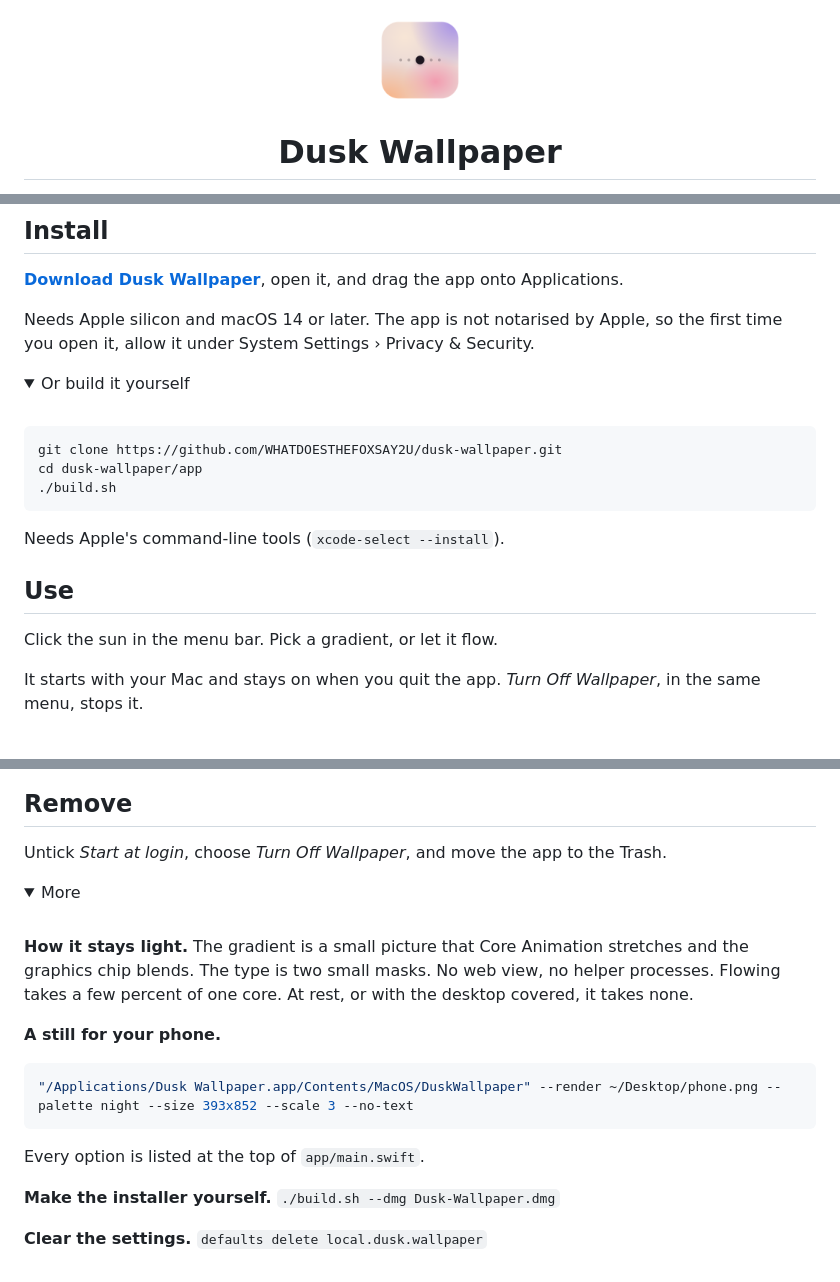
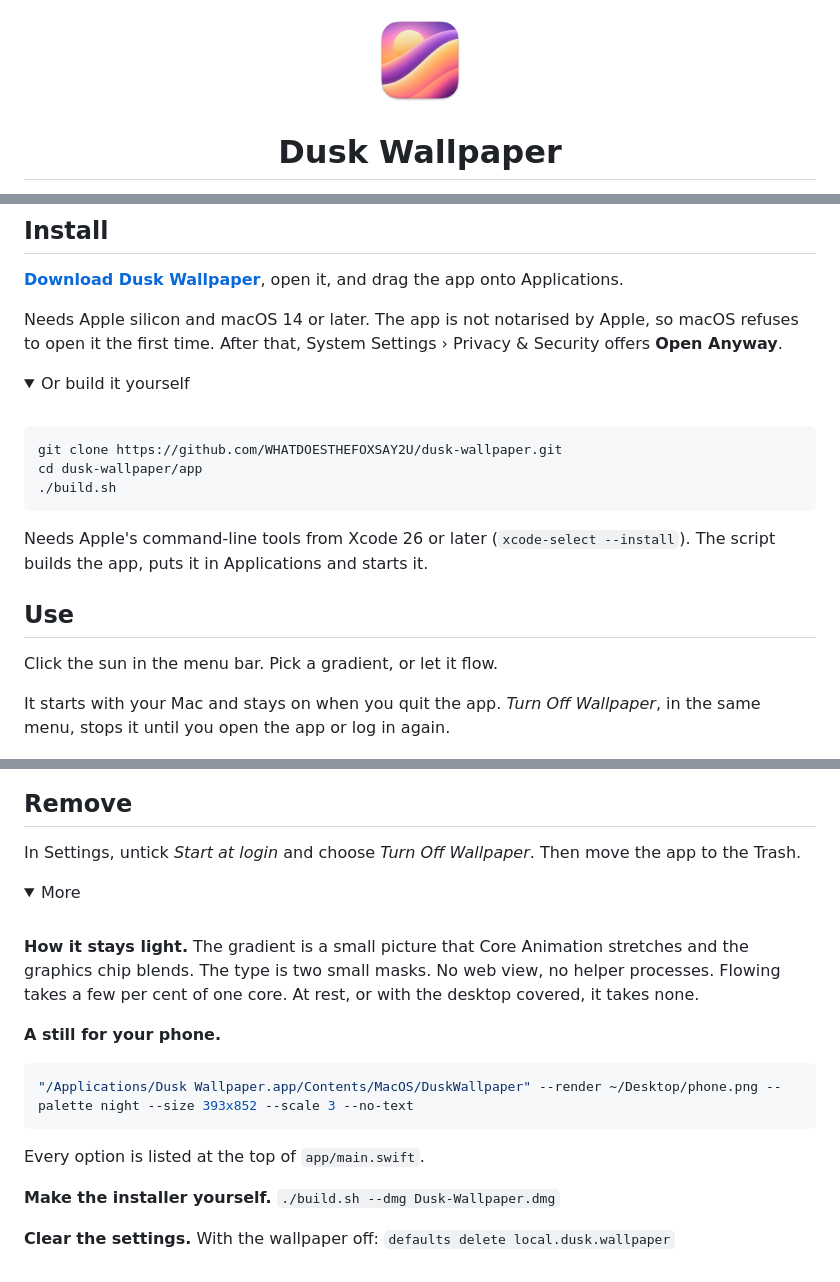
Before and after one commit to WHATDOESTHEFOXSAY2U/dusk-wallpaper, a Markdown page: README.md, 3 parts joined by grey strips. Drawn GitHub-style; pictures changed too: docs/icon.png; folded sections open.

Commit message:
New icon, and small fixes from an independent review (2.3)
The icon is now a dusk sun setting behind flowing bands of colour.
The flow no longer stalls if the clock is set back, and ticking a Show
box no longer cuts a glide short. build.sh checks that it can write to
Applications before it stops the running copy, only touches the current
user's processes, and says what it needs when the build fails. README
wording tightened where it was imprecise.

Co-Authored-By: Claude Fable 5.2 <noreply@anthropic.com>

````diff
--- a/README.md
+++ b/README.md
@@ -48,7 +48,7 @@
 
 **[Download Dusk Wallpaper](https://github.com/WHATDOESTHEFOXSAY2U/dusk-wallpaper/releases/latest/download/Dusk-Wallpaper.dmg)**, open it, and drag the app onto Applications.
 
-Needs Apple silicon and macOS 14 or later. The app is not notarised by Apple, so the first time you open it, allow it under System Settings › Privacy & Security.
+Needs Apple silicon and macOS 14 or later. The app is not notarised by Apple, so macOS refuses to open it the first time. After that, System Settings › Privacy & Security offers **Open Anyway**.
 
 <details>
 <summary>Or build it yourself</summary>
@@ -60,7 +60,7 @@ cd dusk-wallpaper/app
 ./build.sh
 ```
 
-Needs Apple's command-line tools (`xcode-select --install`).
+Needs Apple's command-line tools from Xcode 26 or later (`xcode-select --install`). The script builds the app, puts it in Applications and starts it.
 
 </details>
 
@@ -68,7 +68,7 @@ Needs Apple's command-line tools (`xcode-select --install`).
 
 Click the sun in the menu bar. Pick a gradient, or let it flow.
 
-It starts with your Mac and stays on when you quit the app. *Turn Off Wallpaper*, in the same menu, stops it.
+It starts with your Mac and stays on when you quit the app. *Turn Off Wallpaper*, in the same menu, stops it until you open the app or log in again.
 
 <p align="center">
   <picture>
@@ -79,13 +79,13 @@ It starts with your Mac and stays on when you quit the app. *Turn Off Wallpaper*
 
 ## Remove
 
-Untick *Start at login*, choose *Turn Off Wallpaper*, and move the app to the Trash.
+In Settings, untick *Start at login* and choose *Turn Off Wallpaper*. Then move the app to the Trash.
 
 <details>
 <summary>More</summary>
 <br>
 
-**How it stays light.** The gradient is a small picture that Core Animation stretches and the graphics chip blends. The type is two small masks. No web view, no helper processes. Flowing takes a few percent of one core. At rest, or with the desktop covered, it takes none.
+**How it stays light.** The gradient is a small picture that Core Animation stretches and the graphics chip blends. The type is two small masks. No web view, no helper processes. Flowing takes a few per cent of one core. At rest, or with the desktop covered, it takes none.
 
 **A still for your phone.**
 
@@ -97,6 +97,6 @@ Every option is listed at the top of `app/main.swift`.
 
 **Make the installer yourself.** `./build.sh --dmg Dusk-Wallpaper.dmg`
 
-**Clear the settings.** `defaults delete local.dusk.wallpaper`
+**Clear the settings.** With the wallpaper off: `defaults delete local.dusk.wallpaper`
 
 </details>
````
Also changed, not shown: other parts of README.md (+2 -2 lines), 3 other files.
